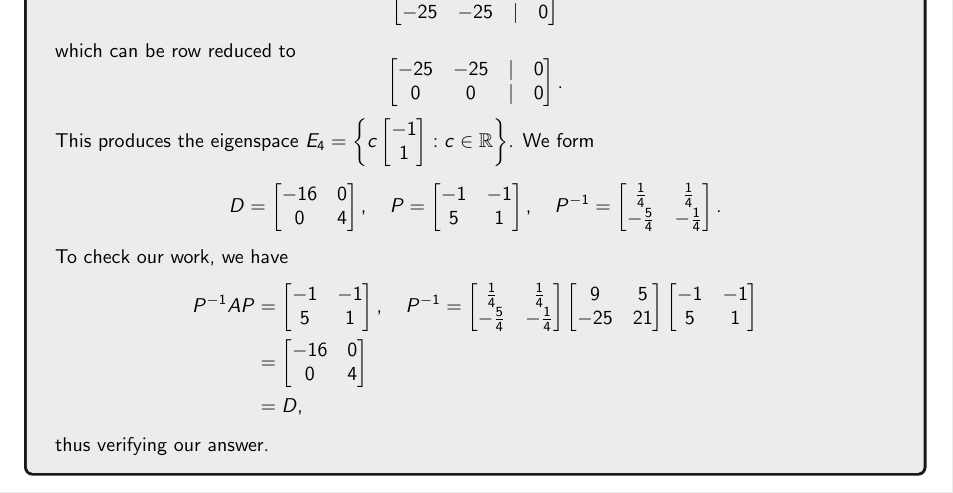
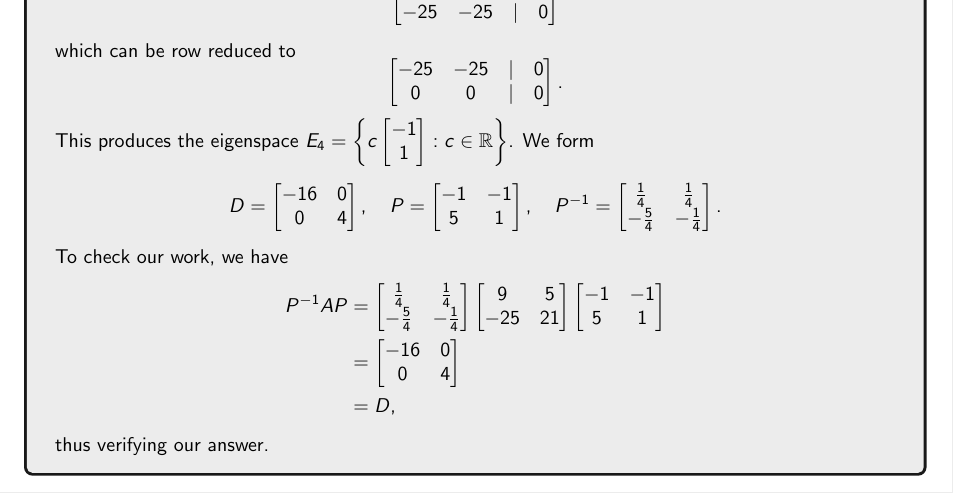
Before and after one commit to officialadithya/MATH-2135-Linear-Algebra-Notes, a LaTeX thesis (main.tex, which reads Chapters/determinantsAndEigenvalues.tex): part of page 65 of 86, cut so that both start at the same text. The pictures show the PDF file main.pdf that the author committed with the source.

Commit message:
Fixed Typo

```diff
--- a/Chapters/determinantsAndEigenvalues.tex
+++ b/Chapters/determinantsAndEigenvalues.tex
@@ -496,7 +496,7 @@
             \end{equation*}
             To check our work, we have
             \begin{align*}
-                P^{-1}AP&=\begin{bmatrix} -1 & -1 \\ 5 & 1 \end{bmatrix},\quad P^{-1}=\begin{bmatrix} \frac{1}{4} & \frac{1}{4} \\ -\frac{5}{4} & -\frac{1}{4} \end{bmatrix} \begin{bmatrix} 9 & 5 \\ -25 & 21 \end{bmatrix} \begin{bmatrix} -1 & -1 \\ 5 & 1 \end{bmatrix} \\
+                P^{-1}AP&=\begin{bmatrix} \frac{1}{4} & \frac{1}{4} \\ -\frac{5}{4} & -\frac{1}{4} \end{bmatrix} \begin{bmatrix} 9 & 5 \\ -25 & 21 \end{bmatrix} \begin{bmatrix} -1 & -1 \\ 5 & 1 \end{bmatrix} \\
                 &=\begin{bmatrix} -16 & 0 \\ 0 & 4 \end{bmatrix} \\
                 &=D,
             \end{align*}
```
Also changed, not shown: main.pdf.
